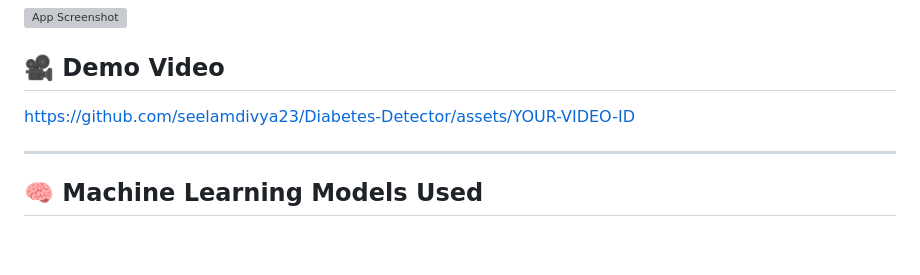
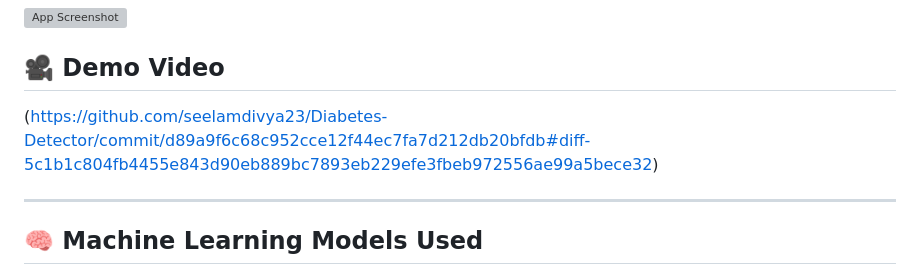
Before and after one commit to seelamdivya23/-Diabetes-Detector, a Markdown page: README.md, the part around the change. Drawn GitHub-style; blank space fills up the shorter version; grey boxes are pictures that could not be loaded.

```diff
--- a/README.md
+++ b/README.md
@@ -11,8 +11,7 @@ This project uses various ML algorithms to predict whether a person is diabetic
 ![App Screenshot](media/screenshot.png)
 
 ## 🎥 Demo Video
-
-https://github.com/seelamdivya23/Diabetes-Detector/assets/YOUR-VIDEO-ID
+(https://github.com/seelamdivya23/Diabetes-Detector/commit/d89a9f6c68c952cce12f44ec7fa7d212db20bfdb#diff-5c1b1c804fb4455e843d90eb889bc7893eb229efe3fbeb972556ae99a5bece32)
 
 ---
 
```
